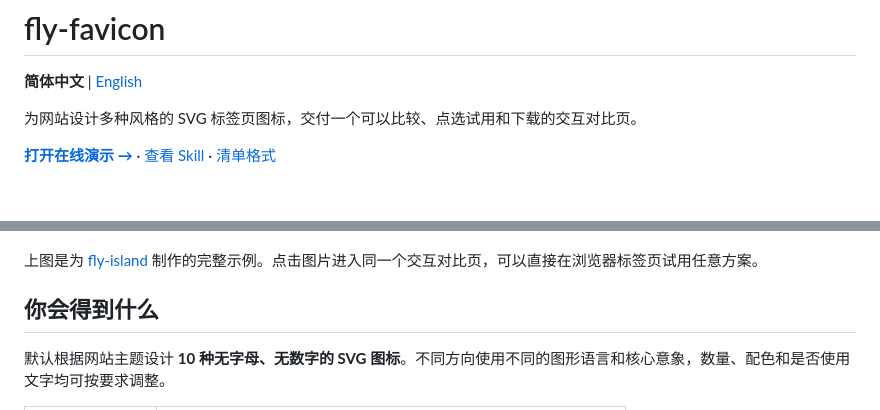
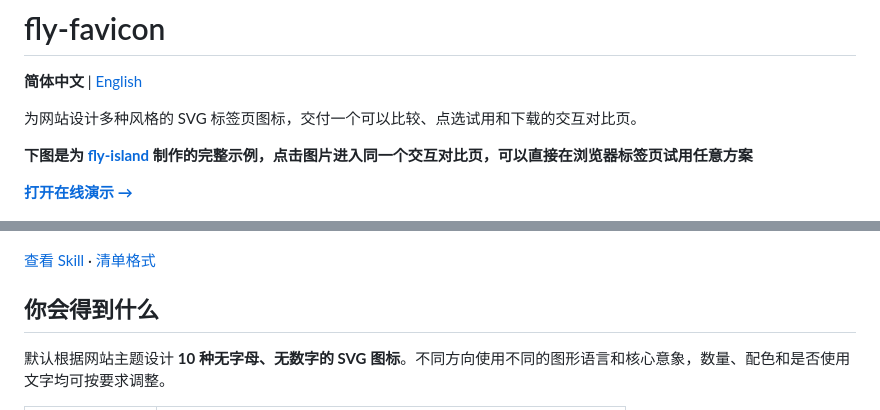
Before and after one commit to flyl1u/fly-favicon, a Markdown page: README.md, 2 parts joined by grey strips. Drawn GitHub-style; blank space fills up the shorter version.

```diff
--- a/README.md
+++ b/README.md
@@ -4,11 +4,13 @@
 
 为网站设计多种风格的 SVG 标签页图标，交付一个可以比较、点选试用和下载的交互对比页。
 
-**[打开在线演示 →](https://flyl1u.github.io/fly-favicon)** · [查看 Skill](SKILL.md) · [清单格式](references/manifest.md)
+**下图是为 [fly-island](https://github.com/flyl1u/fly-island) 制作的完整示例，点击图片进入同一个交互对比页，可以直接在浏览器标签页试用任意方案**
+
+**[打开在线演示 →](https://flyl1u.github.io/fly-favicon)**
 
 [![fly-favicon 交互对比页：十种无字母图标，支持深浅背景与原尺寸预览](docs/images/comparison.jpg)](https://flyl1u.github.io/fly-favicon)
 
-上图是为 [fly-island](https://github.com/flyl1u/fly-island) 制作的完整示例。点击图片进入同一个交互对比页，可以直接在浏览器标签页试用任意方案。
+[查看 Skill](SKILL.md) · [清单格式](references/manifest.md)
 
 ## 你会得到什么
 
```
Also changed, not shown: README.en.md (+4 -2 lines).
